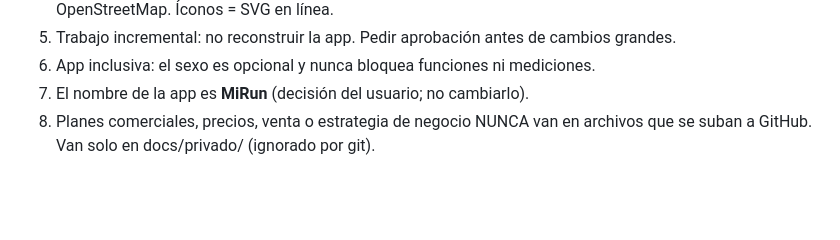
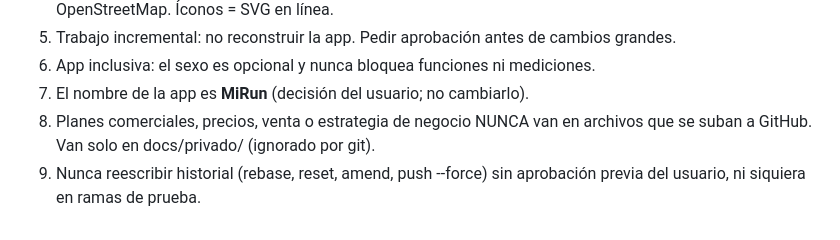
Before and after one commit to elbracho1503/mirun, a Markdown page: CLAUDE.md, the part around the change. Drawn GitHub-style; blank space fills up the shorter version.

```diff
--- a/CLAUDE.md
+++ b/CLAUDE.md
@@ -104,3 +104,4 @@ Los números de línea cambian; busca por marcador. CSS → `css/app.css`, HTML
 6. App inclusiva: el sexo es opcional y nunca bloquea funciones ni mediciones.
 7. El nombre de la app es **MiRun** (decisión del usuario; no cambiarlo).
 8. Planes comerciales, precios, venta o estrategia de negocio NUNCA van en archivos que se suban a GitHub. Van solo en docs/privado/ (ignorado por git).
+9. Nunca reescribir historial (rebase, reset, amend, push --force) sin aprobación previa del usuario, ni siquiera en ramas de prueba.
```
Also changed, not shown: docs/CAMBIOS.md (+1 -0 lines), docs/NATIVA.md (+25 -1 lines).
